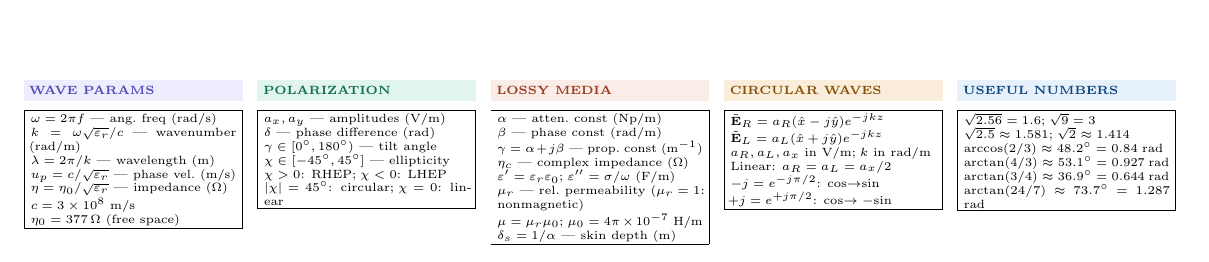
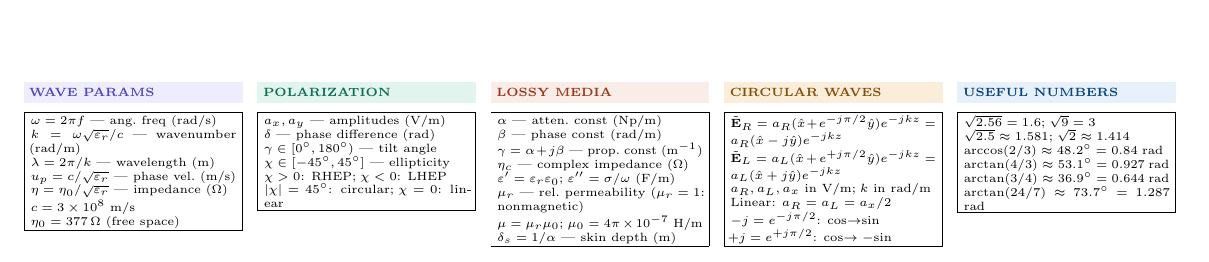
Before and after one commit to BaoPSU/ECE332-EMAG-II-Portland-State-University, a LaTeX document (Notes/ECE332_HW2_cheatsheet.tex): part of the page, cut so that both start at the same text. Compiled offline with pdfLaTeX.

Commit message:
Add unsimplified e^(±jπ/2) form to RHC/LHC phasors

```diff
--- a/Notes/ECE332_HW2_cheatsheet.tex
+++ b/Notes/ECE332_HW2_cheatsheet.tex
@@ -324,8 +324,8 @@ $\delta_s=1/\alpha$ — skin depth (m)
 \begin{minipage}[t]{0.19\linewidth}
 \shead{amberbg}{amber}{CIRCULAR WAVES}
 \begin{ebox}
-$\tilde{\mathbf{E}}_R=a_R(\hat{x}-j\hat{y})e^{-jkz}$\\
-$\tilde{\mathbf{E}}_L=a_L(\hat{x}+j\hat{y})e^{-jkz}$\\
+$\tilde{\mathbf{E}}_R=a_R(\hat{x}+e^{-j\pi/2}\hat{y})e^{-jkz}=a_R(\hat{x}-j\hat{y})e^{-jkz}$\\
+$\tilde{\mathbf{E}}_L=a_L(\hat{x}+e^{+j\pi/2}\hat{y})e^{-jkz}=a_L(\hat{x}+j\hat{y})e^{-jkz}$\\
 $a_R,a_L,a_x$ in V/m;\;$k$ in rad/m\\
 Linear: $a_R=a_L=a_x/2$\\
 $-j=e^{-j\pi/2}$: cos$\to$sin\\
```
